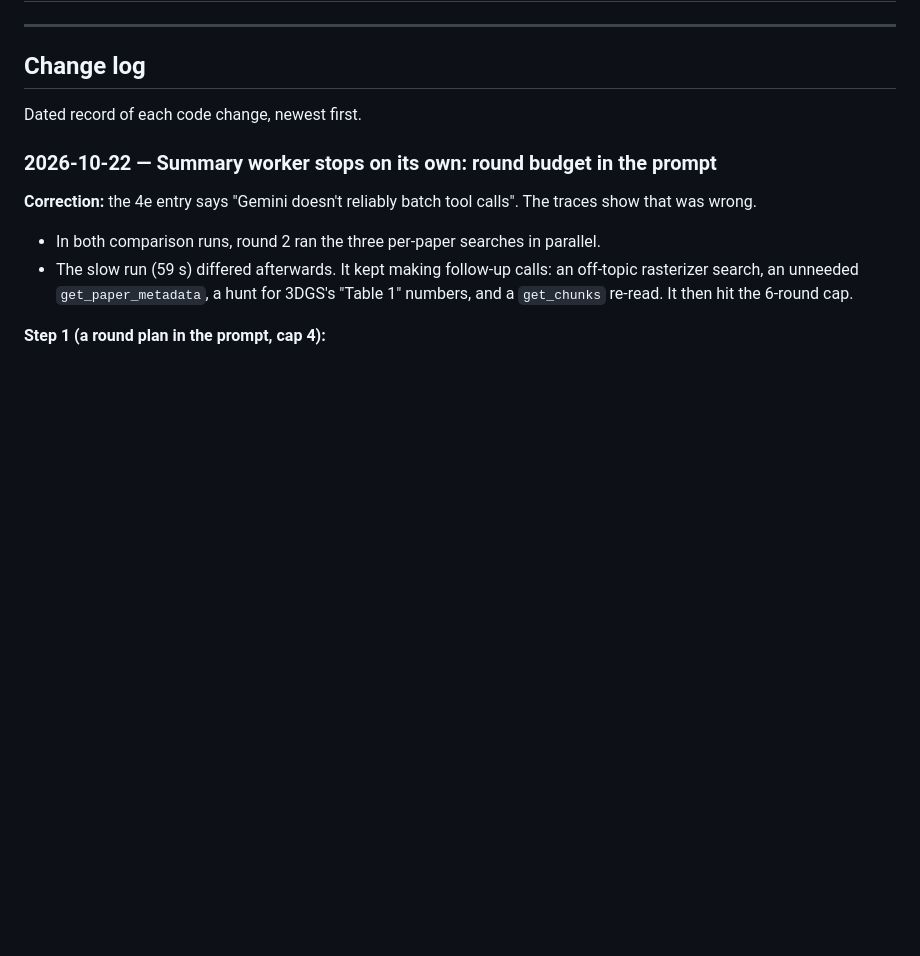
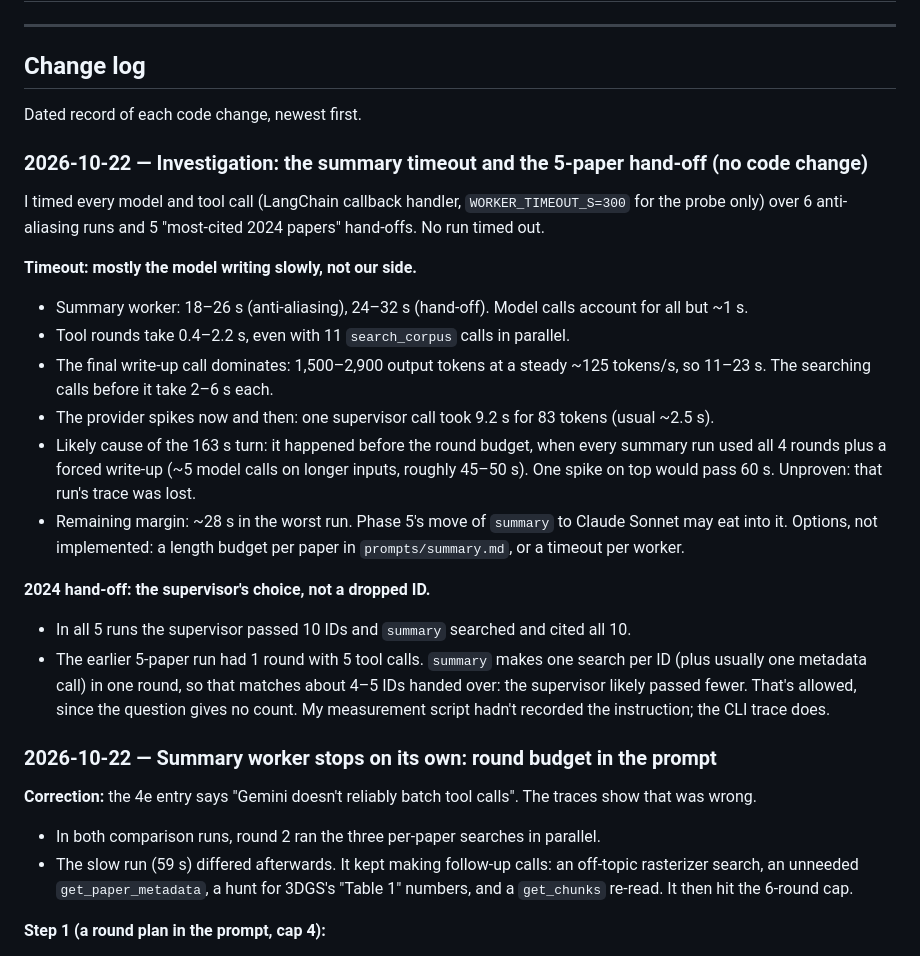
Before and after one commit to adesai1033/USC-599-HW2, a Markdown page: PROCESS_LOG.md, the part around the change. GitHub-like rendering; blank space fills up the shorter version.

Commit message:
Record why the summary worker timed out and why one hand-off covered 5 papers
Co-Authored-By: Claude Opus 5.5 <noreply@anthropic.com>

```diff
--- a/PROCESS_LOG.md
+++ b/PROCESS_LOG.md
@@ -13,6 +13,31 @@
 ## Change log
 
 Dated record of each code change, newest first.
+
+### 2026-10-22 — Investigation: the summary timeout and the 5-paper hand-off (no code change)
+
+I timed every model and tool call (LangChain callback handler, `WORKER_TIMEOUT_S=300` for the probe
+only) over 6 anti-aliasing runs and 5 "most-cited 2024 papers" hand-offs. No run timed out.
+
+**Timeout: mostly the model writing slowly, not our side.**
+- Summary worker: 18–26 s (anti-aliasing), 24–32 s (hand-off). Model calls account for all but ~1 s.
+- Tool rounds take 0.4–2.2 s, even with 11 `search_corpus` calls in parallel.
+- The final write-up call dominates: 1,500–2,900 output tokens at a steady ~125 tokens/s, so 11–23 s.
+  The searching calls before it take 2–6 s each.
+- The provider spikes now and then: one supervisor call took 9.2 s for 83 tokens (usual ~2.5 s).
+- Likely cause of the 163 s turn: it happened before the round budget, when every summary run used
+  all 4 rounds plus a forced write-up (~5 model calls on longer inputs, roughly 45–50 s). One spike
+  on top would pass 60 s. Unproven: that run's trace was lost.
+- Remaining margin: ~28 s in the worst run. Phase 5's move of `summary` to Claude Sonnet may eat
+  into it. Options, not implemented: a length budget per paper in `prompts/summary.md`, or a
+  timeout per worker.
+
+**2024 hand-off: the supervisor's choice, not a dropped ID.**
+- In all 5 runs the supervisor passed 10 IDs and `summary` searched and cited all 10.
+- The earlier 5-paper run had 1 round with 5 tool calls. `summary` makes one search per ID (plus
+  usually one metadata call) in one round, so that matches about 4–5 IDs handed over: the supervisor
+  likely passed fewer. That's allowed, since the question gives no count. My measurement script
+  hadn't recorded the instruction; the CLI trace does.
 
 ### 2026-10-22 — Summary worker stops on its own: round budget in the prompt
 
```
